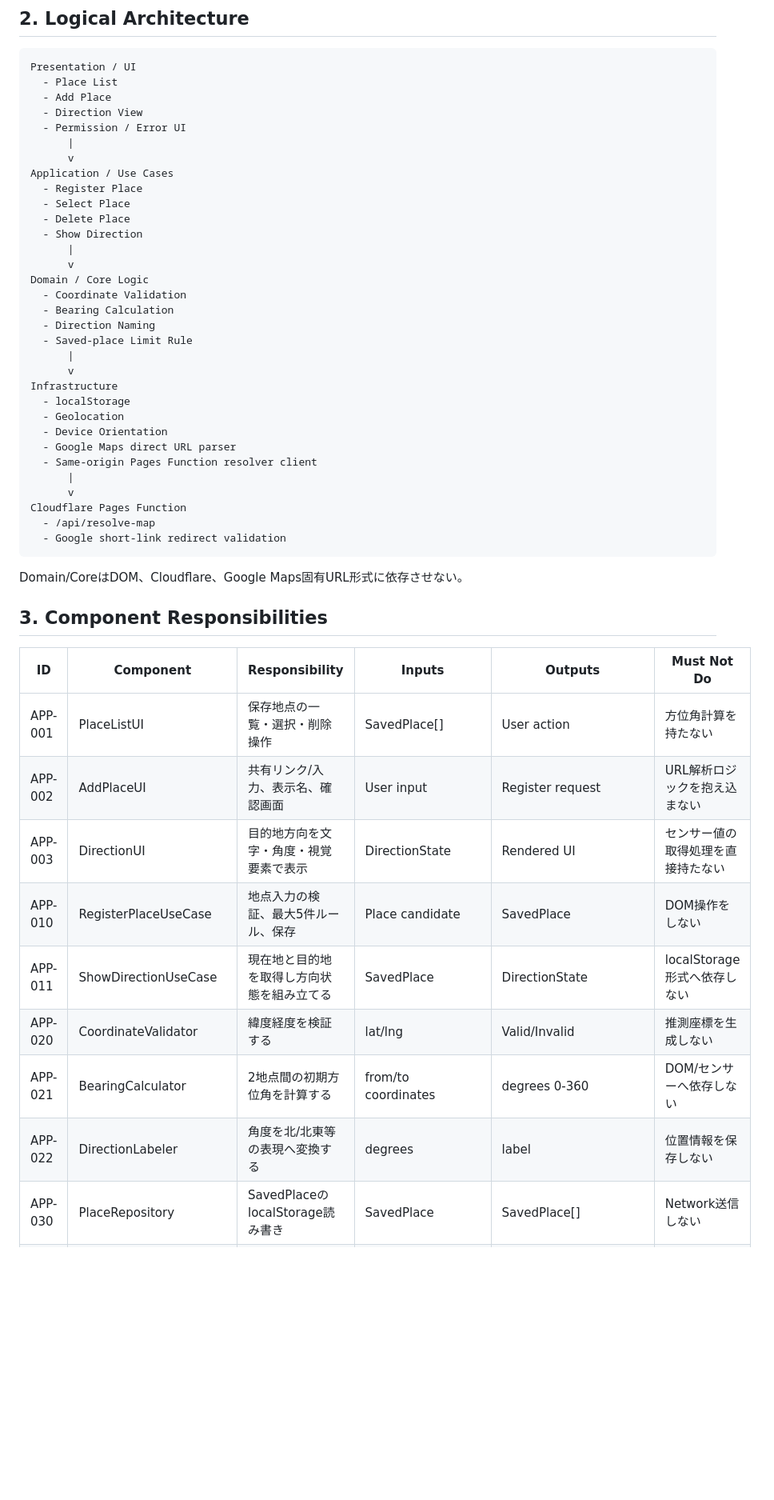
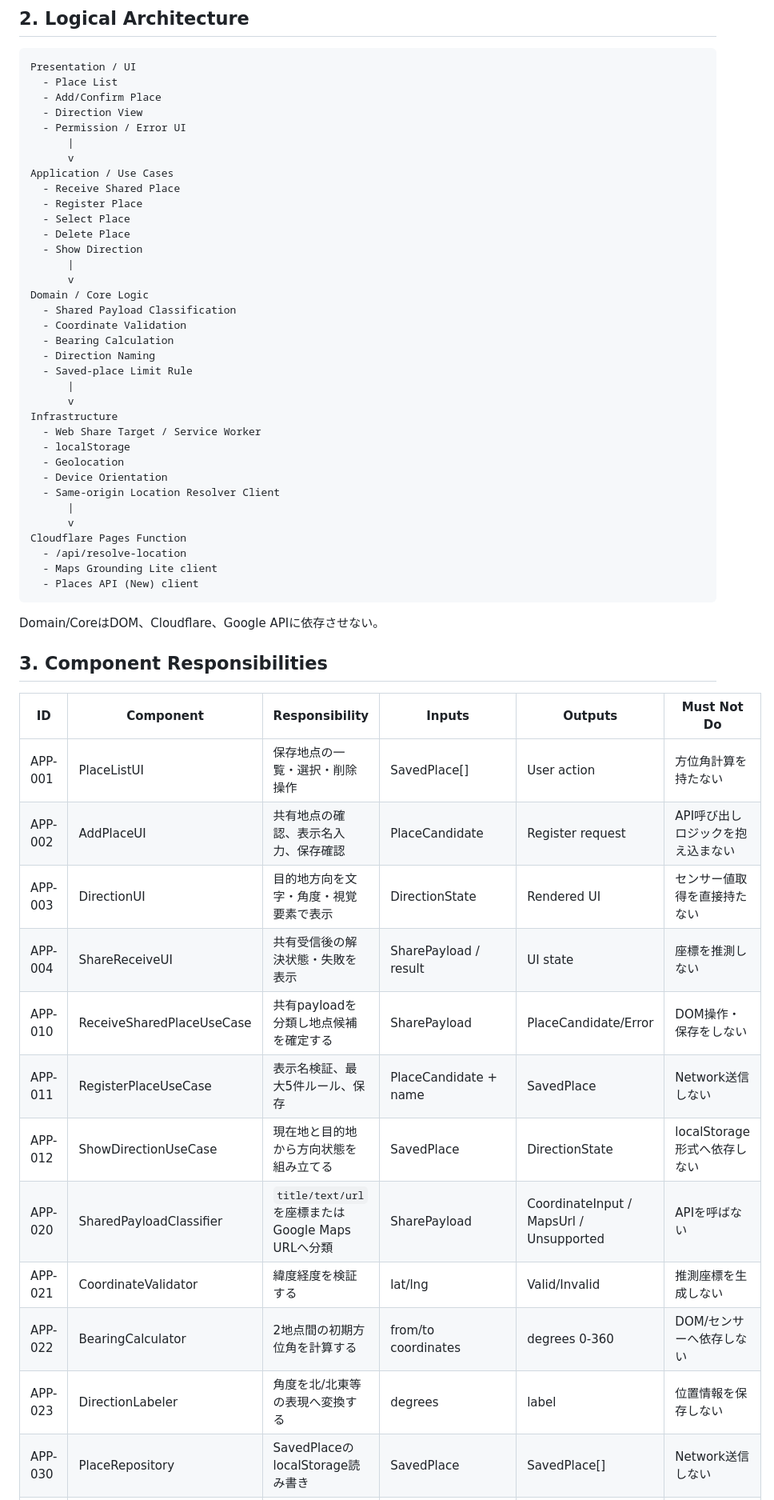
Before and after one commit to ha-rookie/omoi-no-hougaku, a Markdown page: docs/03_APPLICATION_ARCHITECTURE.md, the part around one of its changes. Shown at 80% size. Drawn GitHub-style; blank space fills up the shorter version.

````diff
--- a/docs/03_APPLICATION_ARCHITECTURE.md
+++ b/docs/03_APPLICATION_ARCHITECTURE.md
@@ -11,12 +11,13 @@
 ```text
 Presentation / UI
   - Place List
-  - Add Place
+  - Add/Confirm Place
   - Direction View
   - Permission / Error UI
       |
       v
 Application / Use Cases
+  - Receive Shared Place
   - Register Place
   - Select Place
   - Delete Place
@@ -24,6 +25,7 @@ Application / Use Cases
       |
       v
 Domain / Core Logic
+  - Shared Payload Classification
   - Coordinate Validation
   - Bearing Calculation
   - Direction Naming
@@ -31,32 +33,36 @@ Domain / Core Logic
       |
       v
 Infrastructure
+  - Web Share Target / Service Worker
   - localStorage
   - Geolocation
   - Device Orientation
-  - Google Maps direct URL parser
-  - Same-origin Pages Function resolver client
+  - Same-origin Location Resolver Client
       |
       v
 Cloudflare Pages Function
-  - /api/resolve-map
-  - Google short-link redirect validation
+  - /api/resolve-location
+  - Maps Grounding Lite client
+  - Places API (New) client
 ```
 
-Domain/CoreはDOM、Cloudflare、Google Maps固有URL形式に依存させない。
+Domain/CoreはDOM、Cloudflare、Google APIに依存させない。
 
 ## 3. Component Responsibilities
 
 | ID | Component | Responsibility | Inputs | Outputs | Must Not Do |
 | --- | --- | --- | --- | --- | --- |
 | APP-001 | PlaceListUI | 保存地点の一覧・選択・削除操作 | SavedPlace[] | User action | 方位角計算を持たない |
-| APP-002 | AddPlaceUI | 共有リンク/入力、表示名、確認画面 | User input | Register request | URL解析ロジックを抱え込まない |
-| APP-003 | DirectionUI | 目的地方向を文字・角度・視覚要素で表示 | DirectionState | Rendered UI | センサー値の取得処理を直接持たない |
-| APP-010 | RegisterPlaceUseCase | 地点入力の検証、最大5件ルール、保存 | Place candidate | SavedPlace | DOM操作をしない |
-| APP-011 | ShowDirectionUseCase | 現在地と目的地を取得し方向状態を組み立てる | SavedPlace | DirectionState | localStorage形式へ依存しない |
-| APP-020 | CoordinateValidator | 緯度経度を検証する | lat/lng | Valid/Invalid | 推測座標を生成しない |
-| APP-021 | BearingCalculator | 2地点間の初期方位角を計算する | from/to coordinates | degrees 0-360 | DOM/センサーへ依存しない |
-| APP-022 | DirectionLabeler | 角度を北/北東等の表現へ変換する | degrees | label | 位置情報を保存しない |
+| APP-002 | AddPlaceUI | 共有地点の確認、表示名入力、保存確認 | PlaceCandidate | Register request | API呼び出しロジックを抱え込まない |
+| APP-003 | DirectionUI | 目的地方向を文字・角度・視覚要素で表示 | DirectionState | Rendered UI | センサー値取得を直接持たない |
+| APP-004 | ShareReceiveUI | 共有受信後の解決状態・失敗を表示 | SharePayload / result | UI state | 座標を推測しない |
+| APP-010 | ReceiveSharedPlaceUseCase | 共有payloadを分類し地点候補を確定する | SharePayload | PlaceCandidate/Error | DOM操作・保存をしない |
+| APP-011 | RegisterPlaceUseCase | 表示名検証、最大5件ルール、保存 | PlaceCandidate + name | SavedPlace | Network送信しない |
+| APP-012 | ShowDirectionUseCase | 現在地と目的地から方向状態を組み立てる | SavedPlace | DirectionState | localStorage形式へ依存しない |
+| APP-020 | SharedPayloadClassifier | `title/text/url`を座標またはGoogle Maps URLへ分類 | SharePayload | CoordinateInput / MapsUrl / Unsupported | APIを呼ばない |
+| APP-021 | CoordinateValidator | 緯度経度を検証する | lat/lng | Valid/Invalid | 推測座標を生成しない |
+| APP-022 | BearingCalculator | 2地点間の初期方位角を計算する | from/to coordinates | degrees 0-360 | DOM/センサーへ依存しない |
+| APP-023 | DirectionLabeler | 角度を北/北東等の表現へ変換する | degrees | label | 位置情報を保存しない |
 | APP-030 | PlaceRepository | SavedPlaceのlocalStorage読み書き | SavedPlace | SavedPlace[] | Network送信しない |
 | APP-031 | GeolocationAdapter | Browser Geolocationを抽象化する | permission/request | CurrentPosition | 目的地を扱わない |
 | APP-032 | OrientationAdapter | Device Orientationを抽象化する | permission/events | heading | 方位角計算をしない |
````
Also changed, not shown: other parts of docs/03_APPLICATION_ARCHITECTURE.md (+91 -69 lines).
